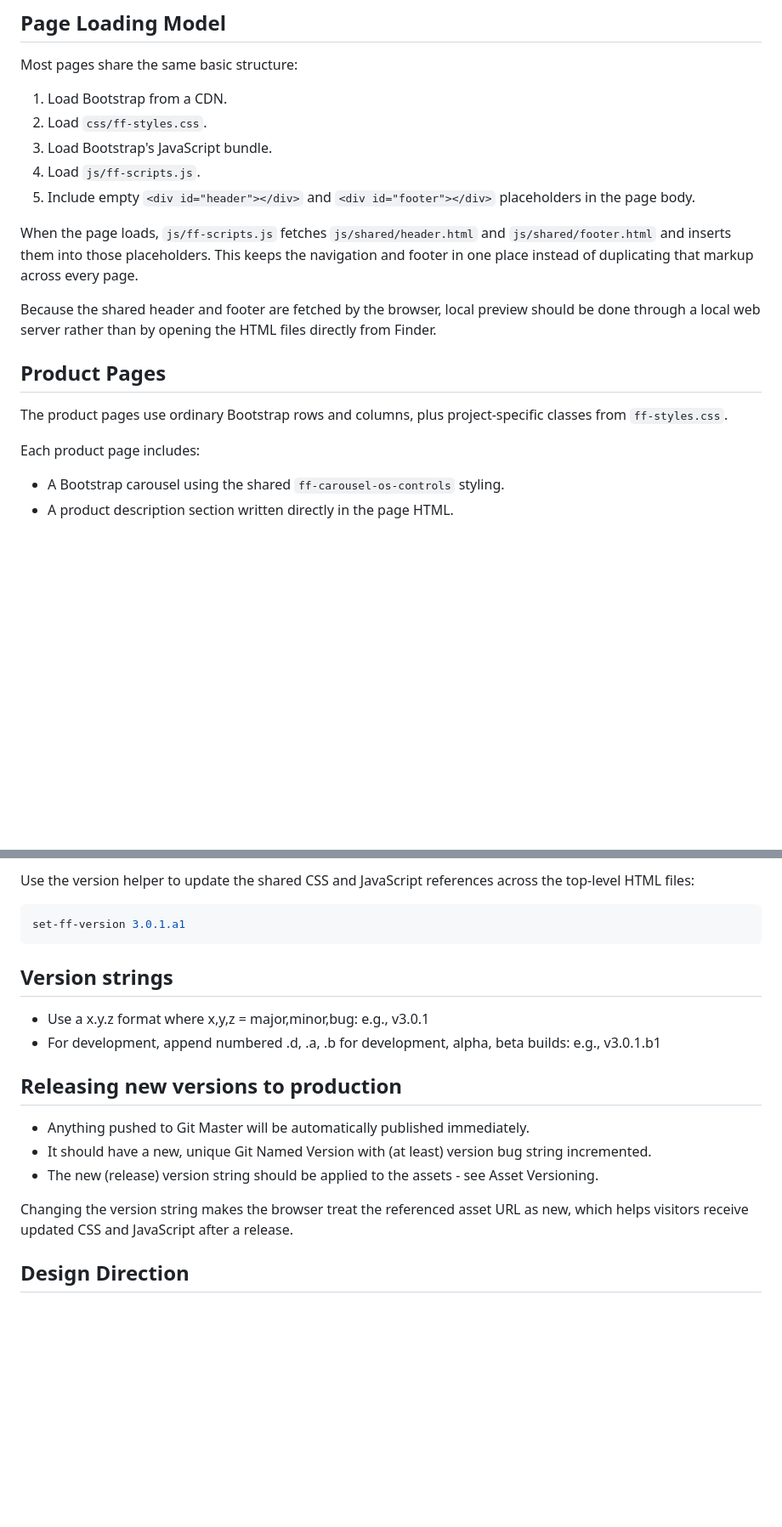
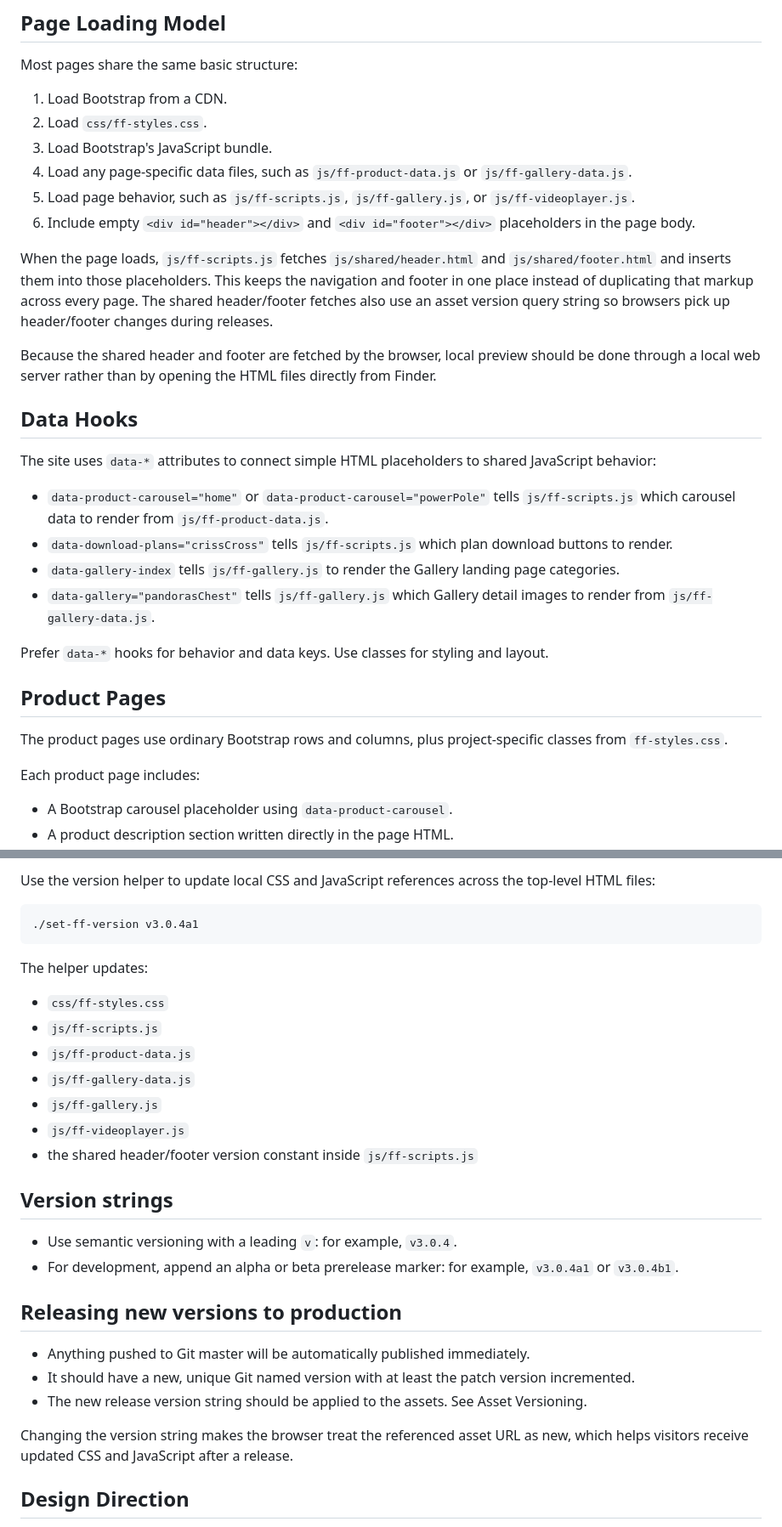
Before and after one commit to kgomara/FoxyFurniture, a Markdown page: README.md, 2 parts joined by grey strips. Shown at 85% size. GitHub-like rendering; blank space fills up the shorter version.

Commit message:
#64 Update README.md to reflect changes

````diff
--- a/README.md
+++ b/README.md
@@ -39,18 +44,39 @@ Most pages share the same basic structure:
 1. Load Bootstrap from a CDN.
 2. Load `css/ff-styles.css`.
 3. Load Bootstrap's JavaScript bundle.
-4. Load `js/ff-scripts.js`.
-5. Include empty `<div id="header"></div>` and `<div id="footer"></div>`
+4. Load any page-specific data files, such as `js/ff-product-data.js` or
+   `js/ff-gallery-data.js`.
+5. Load page behavior, such as `js/ff-scripts.js`, `js/ff-gallery.js`, or
+   `js/ff-videoplayer.js`.
+6. Include empty `<div id="header"></div>` and `<div id="footer"></div>`
    placeholders in the page body.
 
 When the page loads, `js/ff-scripts.js` fetches `js/shared/header.html` and
 `js/shared/footer.html` and inserts them into those placeholders. This keeps the
 navigation and footer in one place instead of duplicating that markup across
-every page.
+every page. The shared header/footer fetches also use an asset version query
+string so browsers pick up header/footer changes during releases.
 
 Because the shared header and footer are fetched by the browser, local preview
 should be done through a local web server rather than by opening the HTML files
 directly from Finder.
+
+## Data Hooks
+
+The site uses `data-*` attributes to connect simple HTML placeholders to shared
+JavaScript behavior:
+
+- `data-product-carousel="home"` or `data-product-carousel="powerPole"` tells
+  `js/ff-scripts.js` which carousel data to render from `js/ff-product-data.js`.
+- `data-download-plans="crissCross"` tells `js/ff-scripts.js` which plan
+  download buttons to render.
+- `data-gallery-index` tells `js/ff-gallery.js` to render the Gallery landing
+  page categories.
+- `data-gallery="pandorasChest"` tells `js/ff-gallery.js` which Gallery detail
+  images to render from `js/ff-gallery-data.js`.
+
+Prefer `data-*` hooks for behavior and data keys. Use classes for styling and
+layout.
 
 ## Product Pages
 
@@ -59,5 +85,5 @@ classes from `ff-styles.css`.
 
 Each product page includes:
 
-- A Bootstrap carousel using the shared `ff-carousel-os-controls` styling.
+- A Bootstrap carousel placeholder using `data-product-carousel`.
 - A product description section written directly in the page HTML.
@@ -134,24 +167,38 @@ string versions on shared assets, such as:
 ```
 
-Use the version helper to update the shared CSS and JavaScript references across
-the top-level HTML files:
+Use the version helper to update local CSS and JavaScript references across the
+top-level HTML files:
 
 ```sh
-set-ff-version 3.0.1.a1
+./set-ff-version v3.0.4a1
 ```
+
+The helper updates:
+
+- `css/ff-styles.css`
+- `js/ff-scripts.js`
+- `js/ff-product-data.js`
+- `js/ff-gallery-data.js`
+- `js/ff-gallery.js`
+- `js/ff-videoplayer.js`
+- the shared header/footer version constant inside `js/ff-scripts.js`
 
 ## Version strings
 
-- Use a x.y.z format where x,y,z = major,minor,bug: e.g., v3.0.1
-- For development, append numbered .d, .a, .b for development, alpha, beta builds: e.g., v3.0.1.b1
+- Use semantic versioning with a leading `v`: for example, `v3.0.4`.
+- For development, append an alpha or beta prerelease marker: for example,
+  `v3.0.4a1` or `v3.0.4b1`.
 
 ## Releasing new versions to production
 
-- Anything pushed to Git Master will be automatically published immediately.
-- It should have a new, unique Git Named Version with (at least) version bug string incremented.
-- The new (release) version string should be applied to the assets - see Asset Versioning.
+- Anything pushed to Git master will be automatically published immediately.
+- It should have a new, unique Git named version with at least the patch version
+  incremented.
+- The new release version string should be applied to the assets. See Asset
+  Versioning.
 
-Changing the version string makes the browser treat the referenced asset URL as new, which helps visitors receive updated CSS and JavaScript after a release.
+Changing the version string makes the browser treat the referenced asset URL as
+new, which helps visitors receive updated CSS and JavaScript after a release.
 
 ## Design Direction
 
````
Also changed, not shown: other parts of README.md (+26 -14 lines).
